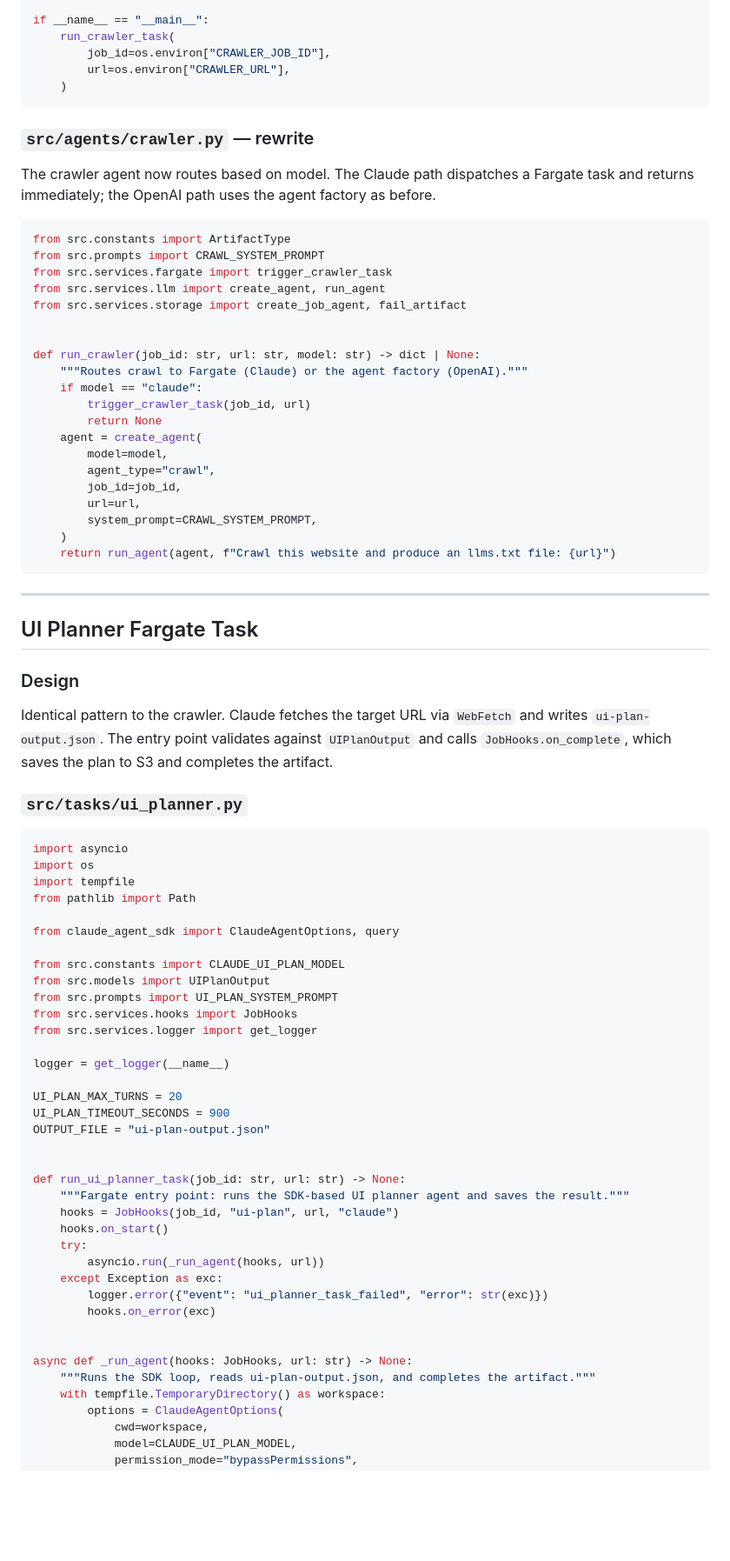
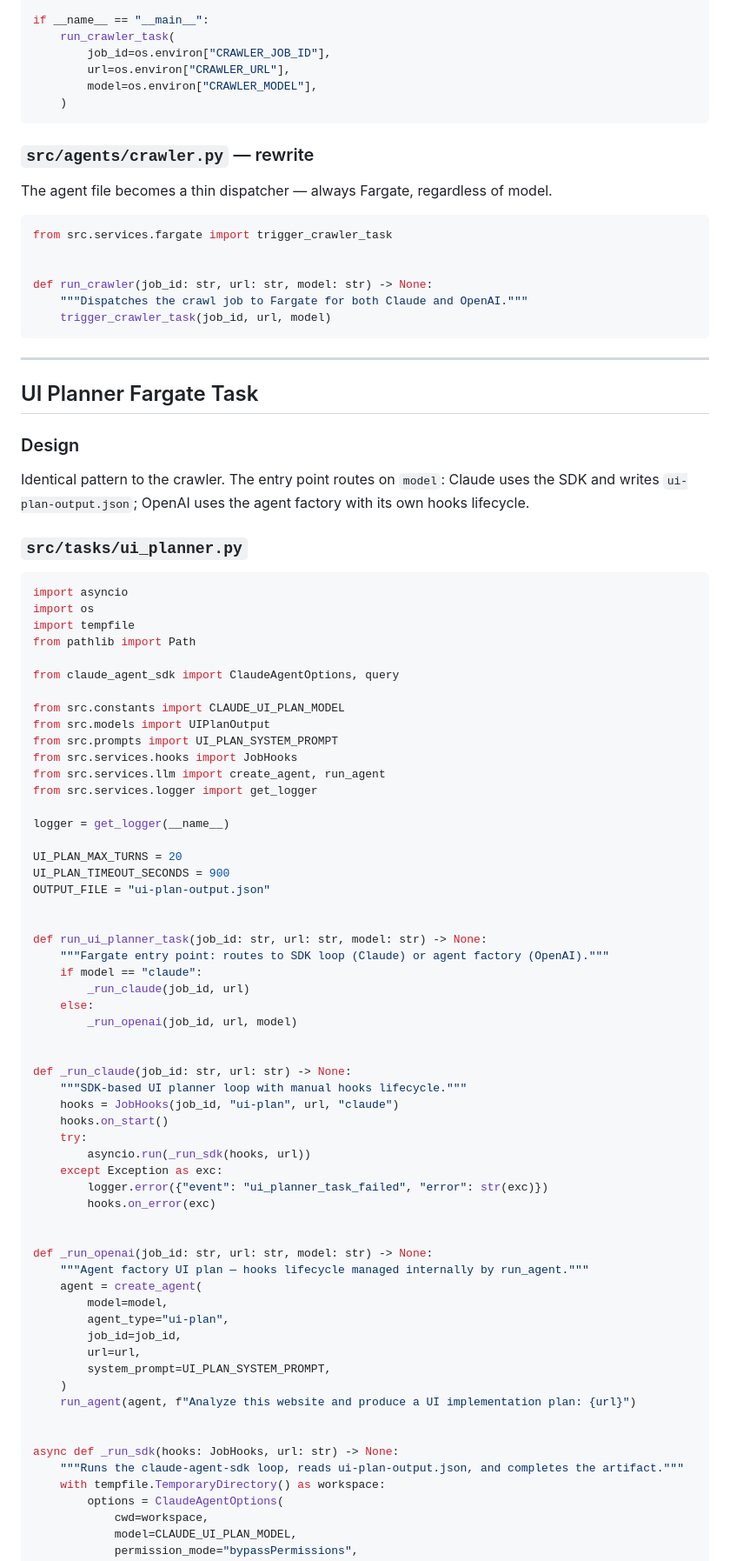
Before and after one commit to ejaimez14/llms-txt, a Markdown page: plans/22-ecs-fargate-infra.md, the part around one of its changes. Shown at 87% size. GitHub-like rendering; blank space fills up the shorter version.

Commit message:
Update plan 22: both models route to Fargate for crawl and ui-plan
Co-Authored-By: Claude Sonnet 4.6 <noreply@anthropic.com>

````diff
--- a/plans/22-ecs-fargate-infra.md
+++ b/plans/22-ecs-fargate-infra.md
@@ -585,35 +604,21 @@ if __name__ == "__main__":
     run_crawler_task(
         job_id=os.environ["CRAWLER_JOB_ID"],
         url=os.environ["CRAWLER_URL"],
+        model=os.environ["CRAWLER_MODEL"],
     )
 ```
 
 ### `src/agents/crawler.py` — rewrite
 
-The crawler agent now routes based on model. The Claude path dispatches a Fargate task and
-returns immediately; the OpenAI path uses the agent factory as before.
+The agent file becomes a thin dispatcher — always Fargate, regardless of model.
 
 ```python
-from src.constants import ArtifactType
-from src.prompts import CRAWL_SYSTEM_PROMPT
 from src.services.fargate import trigger_crawler_task
-from src.services.llm import create_agent, run_agent
-from src.services.storage import create_job_agent, fail_artifact
 
 
-def run_crawler(job_id: str, url: str, model: str) -> dict | None:
-    """Routes crawl to Fargate (Claude) or the agent factory (OpenAI)."""
-    if model == "claude":
-        trigger_crawler_task(job_id, url)
-        return None
-    agent = create_agent(
-        model=model,
-        agent_type="crawl",
-        job_id=job_id,
-        url=url,
-        system_prompt=CRAWL_SYSTEM_PROMPT,
-    )
-    return run_agent(agent, f"Crawl this website and produce an llms.txt file: {url}")
+def run_crawler(job_id: str, url: str, model: str) -> None:
+    """Dispatches the crawl job to Fargate for both Claude and OpenAI."""
+    trigger_crawler_task(job_id, url, model)
 ```
 
 ---
@@ -622,9 +627,8 @@ def run_crawler(job_id: str, url: str, model: str) -> dict | None:
 
 ### Design
 
-Identical pattern to the crawler. Claude fetches the target URL via `WebFetch` and writes
-`ui-plan-output.json`. The entry point validates against `UIPlanOutput` and calls
-`JobHooks.on_complete`, which saves the plan to S3 and completes the artifact.
+Identical pattern to the crawler. The entry point routes on `model`: Claude uses the SDK
+and writes `ui-plan-output.json`; OpenAI uses the agent factory with its own hooks lifecycle.
 
 ### `src/tasks/ui_planner.py`
 
@@ -640,6 +644,7 @@ from src.constants import CLAUDE_UI_PLAN_MODEL
 from src.models import UIPlanOutput
 from src.prompts import UI_PLAN_SYSTEM_PROMPT
 from src.services.hooks import JobHooks
+from src.services.llm import create_agent, run_agent
 from src.services.logger import get_logger
 
 logger = get_logger(__name__)
@@ -649,19 +654,39 @@ UI_PLAN_TIMEOUT_SECONDS = 900
 OUTPUT_FILE = "ui-plan-output.json"
 
 
-def run_ui_planner_task(job_id: str, url: str) -> None:
-    """Fargate entry point: runs the SDK-based UI planner agent and saves the result."""
+def run_ui_planner_task(job_id: str, url: str, model: str) -> None:
+    """Fargate entry point: routes to SDK loop (Claude) or agent factory (OpenAI)."""
+    if model == "claude":
+        _run_claude(job_id, url)
+    else:
+        _run_openai(job_id, url, model)
+
+
+def _run_claude(job_id: str, url: str) -> None:
+    """SDK-based UI planner loop with manual hooks lifecycle."""
     hooks = JobHooks(job_id, "ui-plan", url, "claude")
     hooks.on_start()
     try:
-        asyncio.run(_run_agent(hooks, url))
+        asyncio.run(_run_sdk(hooks, url))
     except Exception as exc:
         logger.error({"event": "ui_planner_task_failed", "error": str(exc)})
         hooks.on_error(exc)
 
 
-async def _run_agent(hooks: JobHooks, url: str) -> None:
-    """Runs the SDK loop, reads ui-plan-output.json, and completes the artifact."""
+def _run_openai(job_id: str, url: str, model: str) -> None:
+    """Agent factory UI plan — hooks lifecycle managed internally by run_agent."""
+    agent = create_agent(
+        model=model,
+        agent_type="ui-plan",
+        job_id=job_id,
+        url=url,
+        system_prompt=UI_PLAN_SYSTEM_PROMPT,
+    )
+    run_agent(agent, f"Analyze this website and produce a UI implementation plan: {url}")
+
+
+async def _run_sdk(hooks: JobHooks, url: str) -> None:
+    """Runs the claude-agent-sdk loop, reads ui-plan-output.json, and completes the artifact."""
     with tempfile.TemporaryDirectory() as workspace:
         options = ClaudeAgentOptions(
             cwd=workspace,
````
Also changed, not shown: other parts of plans/22-ecs-fargate-infra.md (+68 -58 lines).
